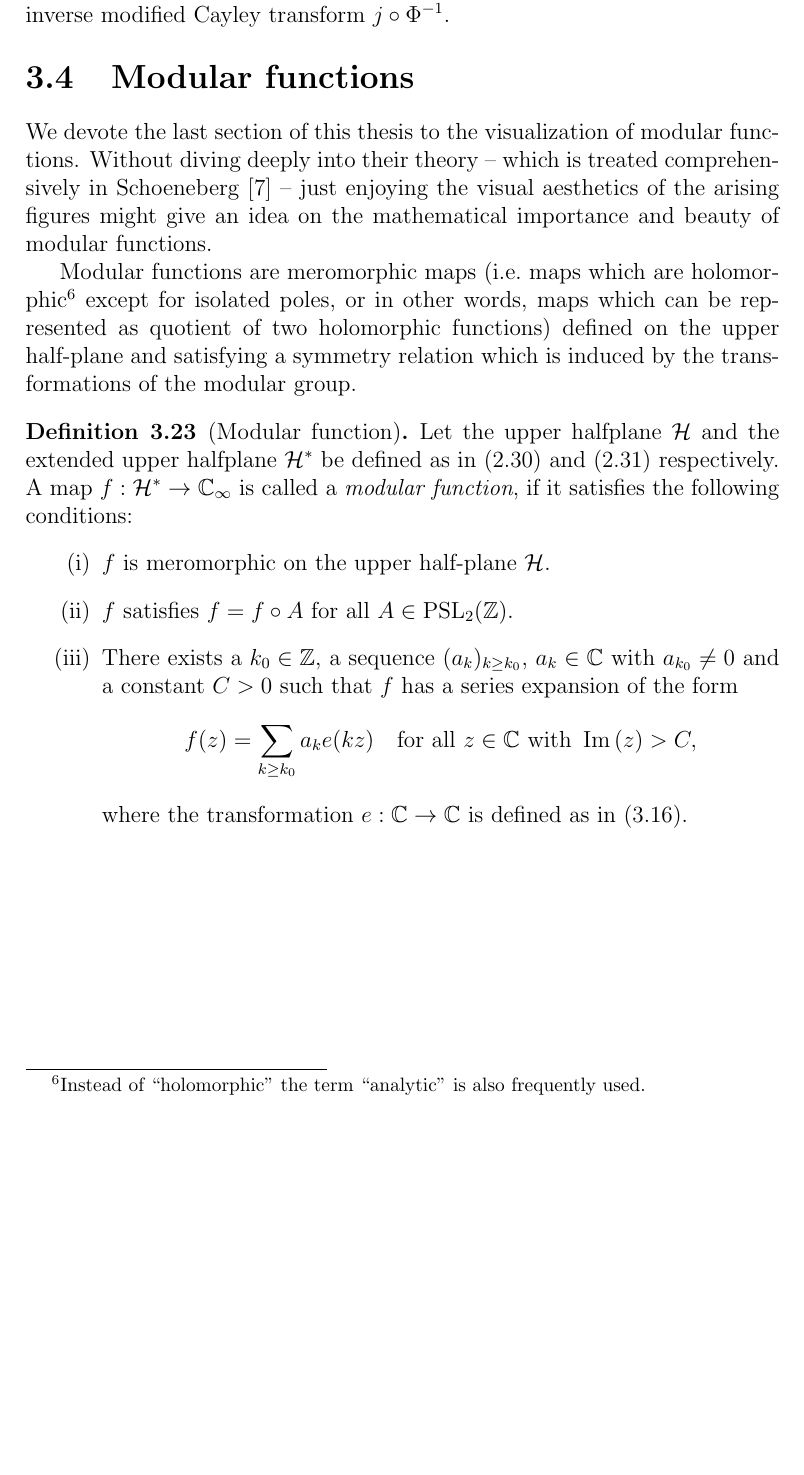
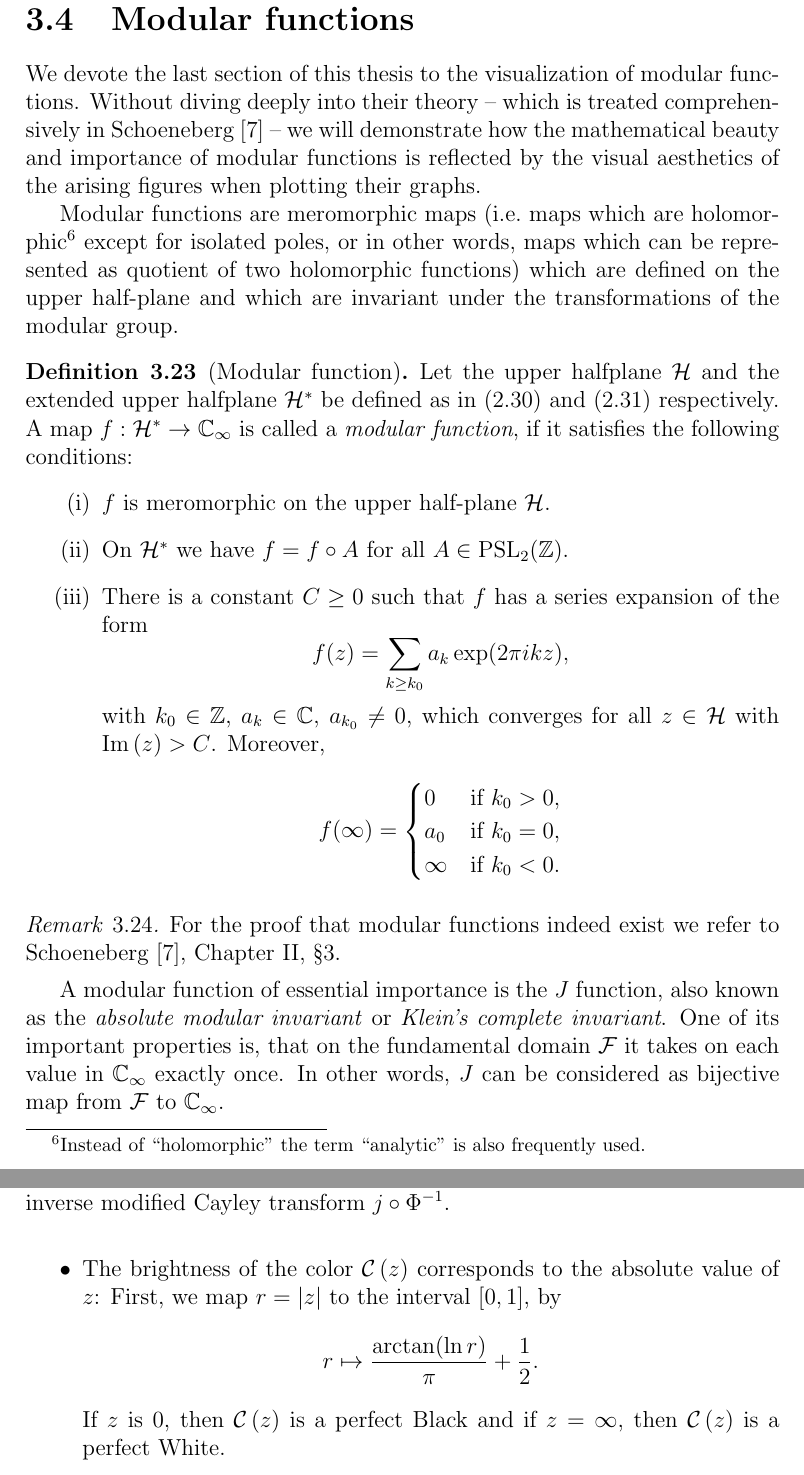
Before and after one commit to RafaelMri/ModularGroup, a LaTeX thesis (tex/main.tex, which reads tex/commands.tex, tex/sec-klein-j.tex): part of page 79 of 84 before the commit and two parts of pages 79 and 81 of 86 after it, the two joined at a grey line, cut so that both start at the same text, the shorter picture padded with empty space. Compiled offline with LaTeX, dvips and Ghostscript; the source files are stored in an older character set and shown here as Unicode.

Commit message:
interim checkin

```diff
--- a/tex/commands.tex
+++ b/tex/commands.tex
@@ -115,6 +115,7 @@
 \newcommand{\epo}[1]{e^{#1}}
 \newcommand{\ex}{e}
 \newcommand{\ii}{i}
+\newcommand{\col}[1]{\mathcal{C}\left(#1\right)}
 
 \newcommand{\eucnorm}[1]{\left\| #1 \right\|_2}
 
--- a/tex/sec-klein-j.tex
+++ b/tex/sec-klein-j.tex
@@ -1,21 +1,32 @@
 \section{Modular functions}
 
-We devote the last section of this thesis to the visualization of modular functions. Without diving deeply into their theory -- which is treated  comprehensively in \Schoeneberg{} -- just enjoying the visual aesthetics of the arising figures might give an idea on the mathematical importance and beauty of modular functions.
+We devote the last section of this thesis to the visualization of modular functions. Without diving deeply into their theory -- which is treated  comprehensively in \Schoeneberg{} -- we will demonstrate how the mathematical beauty and importance of modular functions is reflected by the visual aesthetics of the arising figures when plotting their graphs.
 
 \index{Meromorphic function}
-Modular functions are meromorphic maps (\ie maps which are holomorphic\footnote{Instead of ``holomorphic'' the term ``analytic'' is also frequently used.} except for isolated poles, or in other words, maps which can be represented as quotient of two holomorphic functions) defined on the upper half-plane and satisfying a symmetry relation which is induced by the transformations of the modular group.
+Modular functions are meromorphic maps (\ie maps which are holomorphic\footnote{Instead of ``holomorphic'' the term ``analytic'' is also frequently used.} except for isolated poles, or in other words, maps which can be represented as quotient of two holomorphic functions) which are defined on the upper half-plane and which are invariant under the transformations of the modular group.
 
 \begin{definition}[Modular function]
 Let the upper halfplane $\mathcal{H}$ and the extended upper halfplane $\EU$ be defined as in (\ref{eqn_Upperhalfplane}) and (\ref{eqn_ExtUpperhalfplane}) respectively.
 A map $f : \EU \to \EC$ is called a \emph{modular function}, if it satisfies the following conditions:
 \begin{enumerate}[\quad(i)]
 \item $f$ is meromorphic on the upper half-plane $\mathcal{H}$.
-\item $f$ satisfies $f = f \circ A$ for all $A \in \PSL{\Z}$.
-\item There exists a $k_0 \in \Z$, a sequence $(a_k)_{k \ge k_0}$, $a_k \in \C$ with $a_{k_0} \ne 0$ and a constant $C > 0$ such that $f$ has a series expansion of the form
+\item On $\EU$ we have $f = f \circ A$ for all $A \in \PSL{\Z}$.
+\item There is a constant $C \ge 0$ such that $f$ has a series expansion of the form
 \begin{equation*}
-f(z) = \sum_{k \ge k_0} a_k \ex(k z) \quad \text{for all } z \in \C \text{ with } \Im{z} > C,
+f(z) = \sum_{k \ge k_0} a_k \exp(2 \pi \ii k z),
 \end{equation*}
-where the transformation $\ex : \C \to \C$ is defined as in (\ref{eqn_ExponentialTransform}).
+with $k_0 \in \Z$, $a_k \in \C$, $a_{k_0} \ne 0$, which converges for all $z \in \mathcal{H}$ with $\Im{z} > C$. Moreover,
+\begin{equation*}
+f(\infty) = \begin{cases}
+0 & \text{if } k_0 > 0,\\
+a_0 & \text{if } k_0 = 0,\\
+\infty & \text{if } k_0 < 0.
+\end{cases}
+\end{equation*}
 \end{enumerate}
 \end{definition}
 
+\begin{remark}For the proof that modular functions indeed exist we refer to \Schoeneberg{}, Chapter II, §3.
+\end{remark}
+
+A modular function of essential importance is the $J$ function, also known as the \emph{absolute modular invariant} or \emph{Klein's complete invariant}. One of its important properties is, that on the fundamental domain $\FunDom$ it takes on each value in $\EC$ exactly once. In other words, $J$ can be considered as bijective map from $\FunDom$ to $\EC$.
@@ -22,9 +66,16 @@ where the transformation $\ex : \C \to \C$ is defined as in (\ref{eqn_Exponentia
+\item The brightness of the color $\col{z}$ corresponds to the absolute value of $z$: First, we map $r = \abs{z}$ to the interval $[0,1]$, by
+\begin{equation*}
+r \mapsto \frac{\arctan(\ln r)}{\pi}  + \reci{2}.
+\end{equation*}
+If $z$ is 0, then $\col{z}$ is a perfect Black and if $z = \infty$, then $\col{z}$ is a perfect White.
+\end{itemize}
 \begin{figure}
 \centering
 \includegraphics[width=0.8\textwidth]{figures/klein-j}
 \caption{The composition of the Klein modular invariant function and the inverse modified Cayley transform $j \circ \inv{\ModCayley}$.}
 \label{fig_KleinJ}
 \end{figure}
+
 
 \begin{figure}
 \centering
```
Also changed, not shown: tex/sec-klein-j.tex (33 more changed lines), 1 other file.
